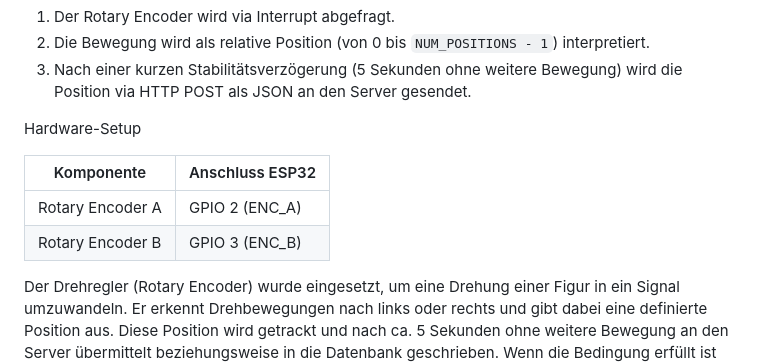
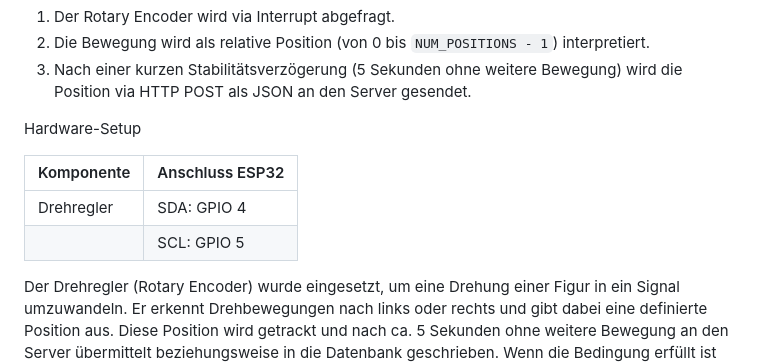
Before and after one commit to cariba13/Schachmatt-IM4, a Markdown page: readme.md, the part around one of its changes. Drawn GitHub-style.

```diff
--- a/readme.md
+++ b/readme.md
@@ -92,8 +92,8 @@ Hardware-Setup
 
 | Komponente       | Anschluss ESP32 |
 |------------------|-----------------|
-| Rotary Encoder A | GPIO 2 (ENC_A)  |
-| Rotary Encoder B | GPIO 3 (ENC_B)  |
+| Drehregler       | SDA: GPIO 4  |
+|                  | SCL: GPIO 5  |
 
 
 Der Drehregler (Rotary Encoder) wurde eingesetzt, um eine Drehung einer Figur in ein Signal umzuwandeln. Er erkennt Drehbewegungen nach links oder rechts und gibt dabei eine definierte Position aus. Diese Position wird getrackt und nach ca. 5 Sekunden ohne weitere Bewegung an den Server übermittelt beziehungsweise in die Datenbank geschrieben. Wenn die Bedingung erfüllt ist und der Drehregler einer der richtigen Werte ausgibt, zählt das Rätsel als gelöst. Wir haben die Bedingung beziehungsweise die Werte welche in der Datenbank stehen müssen damit das Rätsel als gelöst gilt einigermassen breit definiert, so dass nicht genau eine Stellung zur Lösung des Rätsels führt, sondern mehrere welche etwa gleich sind wie die Lösung welche wir wollen. Dies bietet Raum für kleine Ungenauigkeiten. Der Drehregler hat zuverlässig funktioniert, jedoch mussten wir aufgrund schlechter Steckverbindungen die Kabel direkt anlöten. Dies führte zu einer stabileren Verbindung, schränkte jedoch die Modularität ein. Auch bei diesem Sensor wird der Status alle 5 Sekunden an den Server gesendet.
```
Also changed, not shown: other parts of readme.md (+3 -1 lines).
